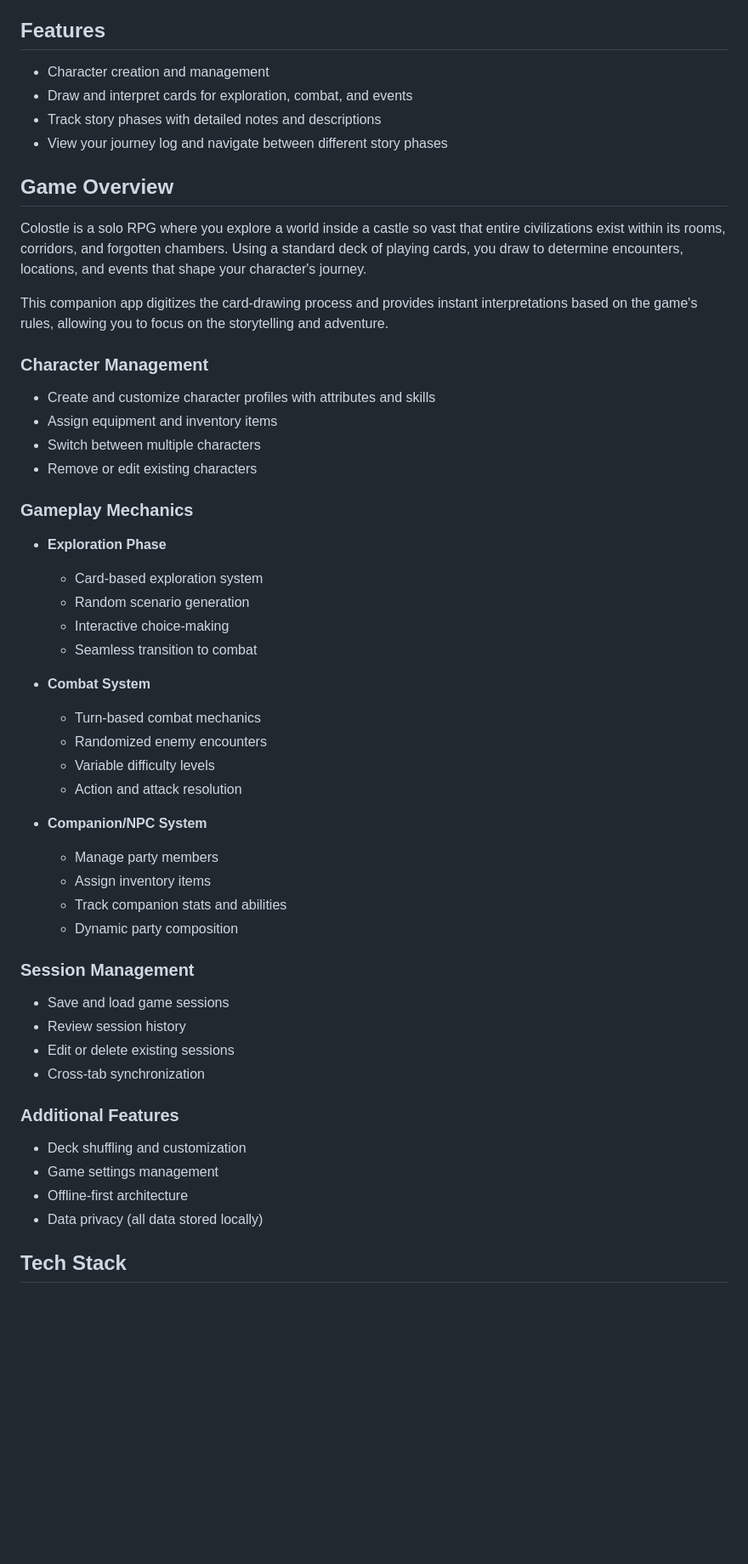
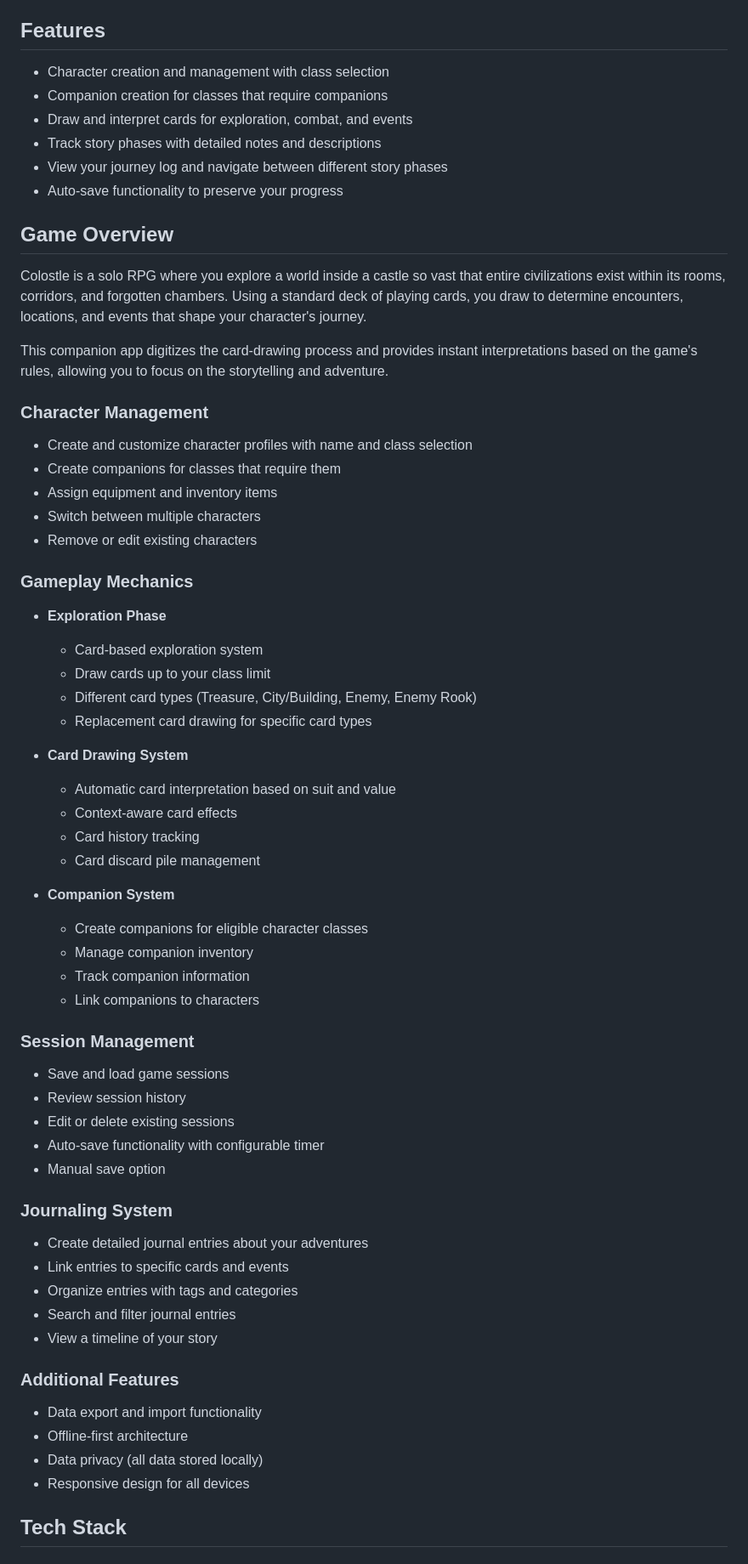
Before and after one commit to jermbo/colostle-companion, a Markdown page: README.md, the part around the change printed below. Shown: that part at 85% size. GitHub-like rendering; blank space fills up the shorter version.

Commit message:
docs: enhance README with detailed features on character and companion management, card drawing system, journaling, and auto-save functionality

```diff
--- a/README.md
+++ b/README.md
@@ -4,10 +4,12 @@ A digital companion app for the solo tabletop role-playing game Colostle. This a
 
 ## Features
 
-- Character creation and management
+- Character creation and management with class selection
+- Companion creation for classes that require companions
 - Draw and interpret cards for exploration, combat, and events
 - Track story phases with detailed notes and descriptions
 - View your journey log and navigate between different story phases
+- Auto-save functionality to preserve your progress
 
 ## Game Overview
 
@@ -17,7 +19,8 @@ This companion app digitizes the card-drawing process and provides instant inter
 
 ### Character Management
 
-- Create and customize character profiles with attributes and skills
+- Create and customize character profiles with name and class selection
+- Create companions for classes that require them
 - Assign equipment and inventory items
 - Switch between multiple characters
 - Remove or edit existing characters
@@ -27,36 +30,45 @@ This companion app digitizes the card-drawing process and provides instant inter
 - **Exploration Phase**
 
   - Card-based exploration system
-  - Random scenario generation
-  - Interactive choice-making
-  - Seamless transition to combat
+  - Draw cards up to your class limit
+  - Different card types (Treasure, City/Building, Enemy, Enemy Rook)
+  - Replacement card drawing for specific card types
 
-- **Combat System**
+- **Card Drawing System**
 
-  - Turn-based combat mechanics
-  - Randomized enemy encounters
-  - Variable difficulty levels
-  - Action and attack resolution
+  - Automatic card interpretation based on suit and value
+  - Context-aware card effects
+  - Card history tracking
+  - Card discard pile management
 
-- **Companion/NPC System**
-  - Manage party members
-  - Assign inventory items
-  - Track companion stats and abilities
-  - Dynamic party composition
+- **Companion System**
+  - Create companions for eligible character classes
+  - Manage companion inventory
+  - Track companion information
+  - Link companions to characters
 
 ### Session Management
 
 - Save and load game sessions
 - Review session history
 - Edit or delete existing sessions
-- Cross-tab synchronization
+- Auto-save functionality with configurable timer
+- Manual save option
+
+### Journaling System
+
+- Create detailed journal entries about your adventures
+- Link entries to specific cards and events
+- Organize entries with tags and categories
+- Search and filter journal entries
+- View a timeline of your story
 
 ### Additional Features
 
-- Deck shuffling and customization
-- Game settings management
+- Data export and import functionality
 - Offline-first architecture
 - Data privacy (all data stored locally)
+- Responsive design for all devices
 
 ## Tech Stack
 
```
Also changed, not shown: other parts of README.md (+5 -1 lines).
